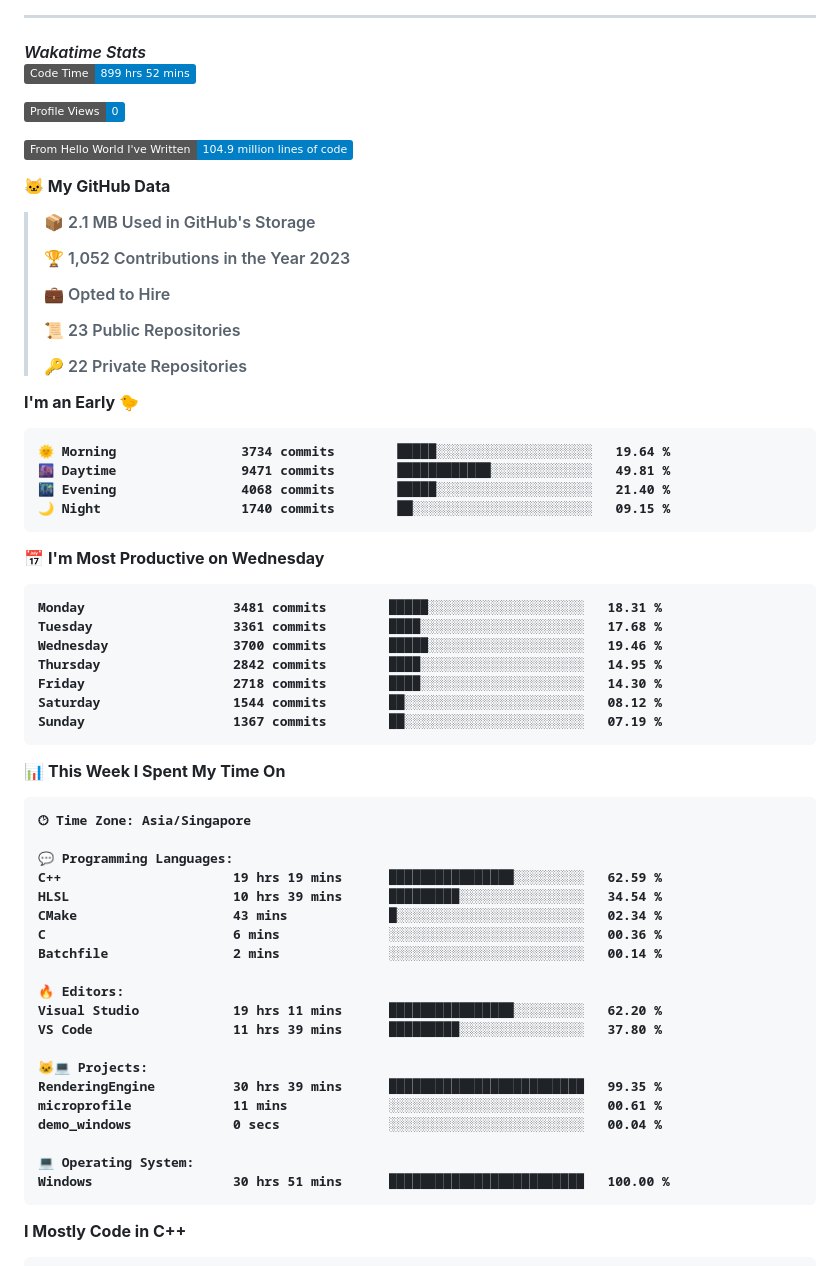
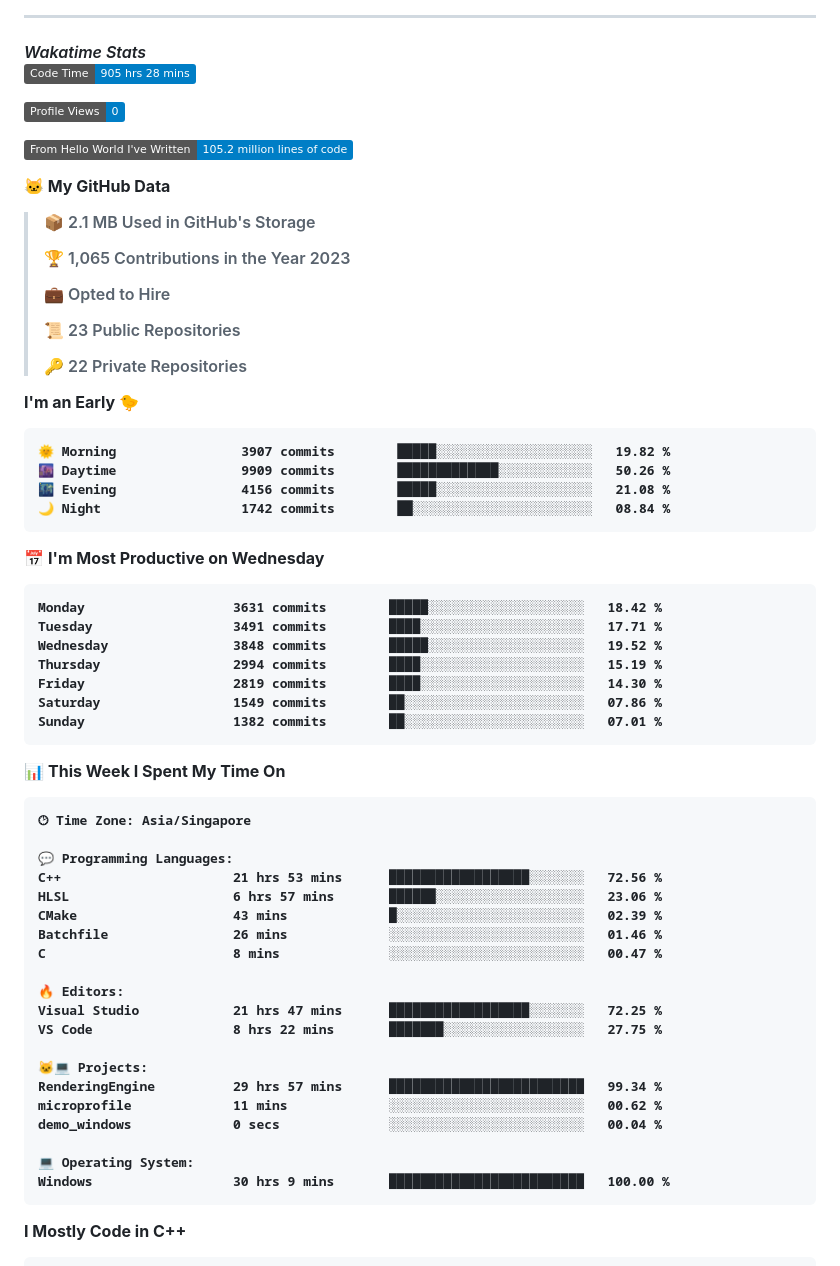
Before and after one commit to Timothyoung97/Timothyoung97, a Markdown page: README.md, the part around one of its changes. Rendered like a GitHub page; folded sections open; badges without logos.

Commit message:
Updated with Dev Metrics

````diff
--- a/README.md
+++ b/README.md
@@ -69,17 +69,17 @@ MatrixObject Me = new Person("Timothy Young", 1997);
 <h4><i>Wakatime Stats</i></h2>
 
 <!--START_SECTION:waka-->
-![Code Time](http://img.shields.io/badge/Code%20Time-899%20hrs%2052%20mins-blue)
+![Code Time](http://img.shields.io/badge/Code%20Time-905%20hrs%2028%20mins-blue)
 
 ![Profile Views](http://img.shields.io/badge/Profile%20Views-0-blue)
 
-![Lines of code](https://img.shields.io/badge/From%20Hello%20World%20I%27ve%20Written-104.9%20million%20lines%20of%20code-blue)
+![Lines of code](https://img.shields.io/badge/From%20Hello%20World%20I%27ve%20Written-105.2%20million%20lines%20of%20code-blue)
 
 **🐱 My GitHub Data**
 
 > 📦 2.1 MB Used in GitHub's Storage
  >
-> 🏆 1,052 Contributions in the Year 2023
+> 🏆 1,065 Contributions in the Year 2023
  >
 > 💼 Opted to Hire
  >
@@ -90,21 +90,21 @@ MatrixObject Me = new Person("Timothy Young", 1997);
 **I'm an Early 🐤**
 
 ```text
-🌞 Morning                3734 commits        █████░░░░░░░░░░░░░░░░░░░░   19.64 %
-🌆 Daytime                9471 commits        ████████████░░░░░░░░░░░░░   49.81 %
-🌃 Evening                4068 commits        █████░░░░░░░░░░░░░░░░░░░░   21.40 %
-🌙 Night                  1740 commits        ██░░░░░░░░░░░░░░░░░░░░░░░   09.15 %
+🌞 Morning                3907 commits        █████░░░░░░░░░░░░░░░░░░░░   19.82 %
+🌆 Daytime                9909 commits        █████████████░░░░░░░░░░░░   50.26 %
+🌃 Evening                4156 commits        █████░░░░░░░░░░░░░░░░░░░░   21.08 %
+🌙 Night                  1742 commits        ██░░░░░░░░░░░░░░░░░░░░░░░   08.84 %
 ```
 📅 **I'm Most Productive on Wednesday**
 
 ```text
-Monday                   3481 commits        █████░░░░░░░░░░░░░░░░░░░░   18.31 %
-Tuesday                  3361 commits        ████░░░░░░░░░░░░░░░░░░░░░   17.68 %
-Wednesday                3700 commits        █████░░░░░░░░░░░░░░░░░░░░   19.46 %
-Thursday                 2842 commits        ████░░░░░░░░░░░░░░░░░░░░░   14.95 %
-Friday                   2718 commits        ████░░░░░░░░░░░░░░░░░░░░░   14.30 %
-Saturday                 1544 commits        ██░░░░░░░░░░░░░░░░░░░░░░░   08.12 %
-Sunday                   1367 commits        ██░░░░░░░░░░░░░░░░░░░░░░░   07.19 %
+Monday                   3631 commits        █████░░░░░░░░░░░░░░░░░░░░   18.42 %
+Tuesday                  3491 commits        ████░░░░░░░░░░░░░░░░░░░░░   17.71 %
+Wednesday                3848 commits        █████░░░░░░░░░░░░░░░░░░░░   19.52 %
+Thursday                 2994 commits        ████░░░░░░░░░░░░░░░░░░░░░   15.19 %
+Friday                   2819 commits        ████░░░░░░░░░░░░░░░░░░░░░   14.30 %
+Saturday                 1549 commits        ██░░░░░░░░░░░░░░░░░░░░░░░   07.86 %
+Sunday                   1382 commits        ██░░░░░░░░░░░░░░░░░░░░░░░   07.01 %
 ```
 
 
@@ -114,23 +114,23 @@ Sunday                   1367 commits        ██░░░░░░░░░
 🕑︎ Time Zone: Asia/Singapore
 
 💬 Programming Languages:
-C++                      19 hrs 19 mins      ████████████████░░░░░░░░░   62.59 %
-HLSL                     10 hrs 39 mins      █████████░░░░░░░░░░░░░░░░   34.54 %
-CMake                    43 mins             █░░░░░░░░░░░░░░░░░░░░░░░░   02.34 %
-C                        6 mins              ░░░░░░░░░░░░░░░░░░░░░░░░░   00.36 %
-Batchfile                2 mins              ░░░░░░░░░░░░░░░░░░░░░░░░░   00.14 %
+C++                      21 hrs 53 mins      ██████████████████░░░░░░░   72.56 %
+HLSL                     6 hrs 57 mins       ██████░░░░░░░░░░░░░░░░░░░   23.06 %
+CMake                    43 mins             █░░░░░░░░░░░░░░░░░░░░░░░░   02.39 %
+Batchfile                26 mins             ░░░░░░░░░░░░░░░░░░░░░░░░░   01.46 %
+C                        8 mins              ░░░░░░░░░░░░░░░░░░░░░░░░░   00.47 %
 
 🔥 Editors:
-Visual Studio            19 hrs 11 mins      ████████████████░░░░░░░░░   62.20 %
-VS Code                  11 hrs 39 mins      █████████░░░░░░░░░░░░░░░░   37.80 %
+Visual Studio            21 hrs 47 mins      ██████████████████░░░░░░░   72.25 %
+VS Code                  8 hrs 22 mins       ███████░░░░░░░░░░░░░░░░░░   27.75 %
 
 🐱‍💻 Projects:
-RenderingEngine          30 hrs 39 mins      █████████████████████████   99.35 %
-microprofile             11 mins             ░░░░░░░░░░░░░░░░░░░░░░░░░   00.61 %
+RenderingEngine          29 hrs 57 mins      █████████████████████████   99.34 %
+microprofile             11 mins             ░░░░░░░░░░░░░░░░░░░░░░░░░   00.62 %
 demo_windows             0 secs              ░░░░░░░░░░░░░░░░░░░░░░░░░   00.04 %
 
 💻 Operating System:
-Windows                  30 hrs 51 mins      █████████████████████████   100.00 %
+Windows                  30 hrs 9 mins       █████████████████████████   100.00 %
 ```
 
 **I Mostly Code in C++**
````
Also changed, not shown: other parts of README.md (+1 -1 lines), assets/bar_graph.png.
